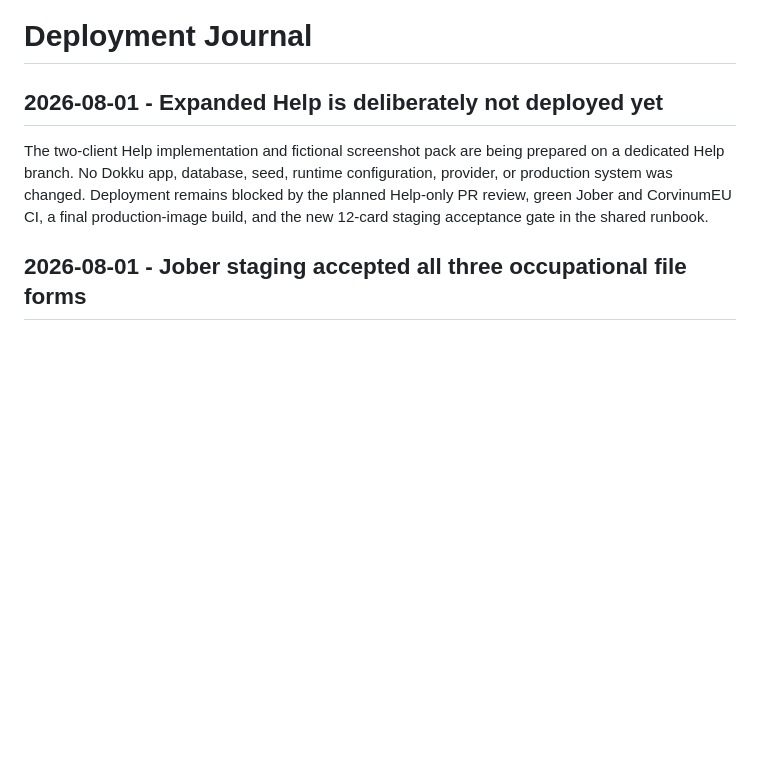
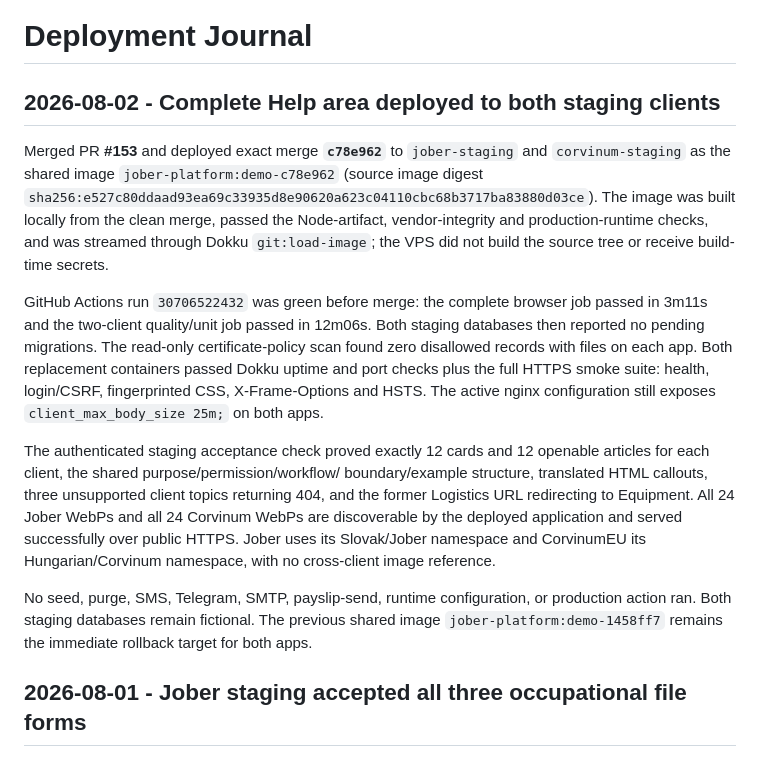
Before and after one commit to syncmetricsro/hr_system, a Markdown page: deployment_journal.md, the part around the change. Drawn GitHub-style; blank space fills up the shorter version.

Commit message:
Record Help staging deployment

```diff
--- a/deployment_journal.md
+++ b/deployment_journal.md
@@ -1,13 +1,38 @@
 # Deployment Journal
 
-## 2026-08-01 - Expanded Help is deliberately not deployed yet
+## 2026-08-02 - Complete Help area deployed to both staging clients
 
-The two-client Help implementation and fictional screenshot pack are being
-prepared on a dedicated Help branch. No Dokku app, database, seed, runtime
-configuration, provider, or production system was changed. Deployment remains
-blocked by the planned Help-only PR review, green Jober and CorvinumEU CI, a
-final production-image build, and the new 12-card staging acceptance gate in
-the shared runbook.
+Merged PR **#153** and deployed exact merge **`c78e962`** to `jober-staging`
+and `corvinum-staging` as the shared image `jober-platform:demo-c78e962`
+(source image digest
+`sha256:e527c80ddaad93ea69c33935d8e90620a623c04110cbc68b3717ba83880d03ce`).
+The image was built locally from the clean merge, passed the Node-artifact,
+vendor-integrity and production-runtime checks, and was streamed through
+Dokku `git:load-image`; the VPS did not build the source tree or receive
+build-time secrets.
+
+GitHub Actions run `30706522432` was green before merge: the complete browser
+job passed in 3m11s and the two-client quality/unit job passed in 12m06s. Both
+staging databases then reported no pending migrations. The read-only
+certificate-policy scan found zero disallowed records with files on each app.
+Both replacement containers passed Dokku uptime and port checks plus the full
+HTTPS smoke suite: health, login/CSRF, fingerprinted CSS, X-Frame-Options and
+HSTS. The active nginx configuration still exposes
+`client_max_body_size 25m;` on both apps.
+
+The authenticated staging acceptance check proved exactly 12 cards and 12
+openable articles for each client, the shared purpose/permission/workflow/
+boundary/example structure, translated HTML callouts, three unsupported
+client topics returning 404, and the former Logistics URL redirecting to
+Equipment. All 24 Jober WebPs and all 24 Corvinum WebPs are discoverable by
+the deployed application and served successfully over public HTTPS. Jober
+uses its Slovak/Jober namespace and CorvinumEU its Hungarian/Corvinum
+namespace, with no cross-client image reference.
+
+No seed, purge, SMS, Telegram, SMTP, payslip-send, runtime configuration, or
+production action ran. Both staging databases remain fictional. The previous
+shared image `jober-platform:demo-1458ff7` remains the immediate rollback
+target for both apps.
 
 ## 2026-08-01 - Jober staging accepted all three occupational file forms
 
```
Also changed, not shown: docs/deployment/syncmetric-prime-staging.md (+2 -2 lines).
